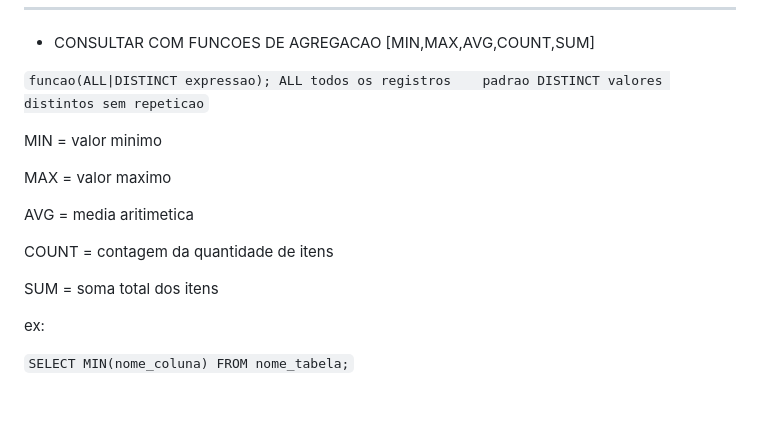
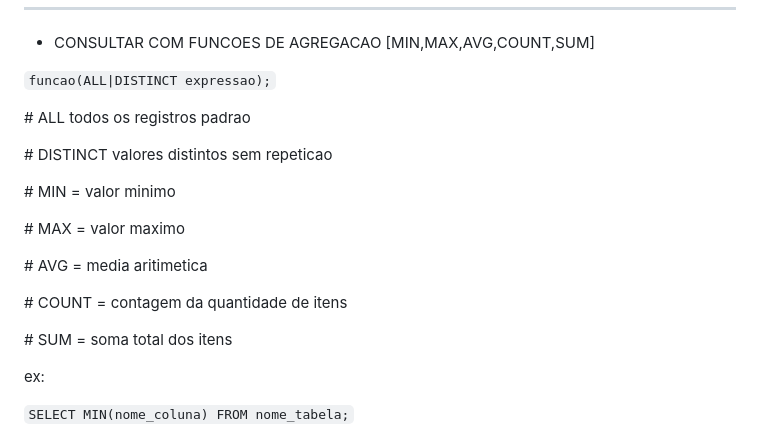
Before and after one commit to RaissonGitHub/Anotacoes, a Markdown page: Banco de dados/comandos_banco_dados.md, the part around one of its changes. GitHub-like rendering; blank space fills up the shorter version.

```diff
--- a/Banco de dados/comandos_banco_dados.md
+++ b/Banco de dados/comandos_banco_dados.md
@@ -399,19 +399,23 @@ SELECT Nome_livro AS L, Preco_Livro AS P FROM tbl_livro;
 
 `
 funcao(ALL|DISTINCT expressao);
-ALL todos os registros    padrao
-DISTINCT valores distintos sem repeticao
 `
 
-MIN = valor minimo
+\# ALL todos os registros    padrao
 
-MAX = valor maximo
+\# DISTINCT valores distintos sem repeticao
 
-AVG = media aritimetica
 
-COUNT = contagem da quantidade de itens
 
-SUM = soma total dos itens
+\# MIN = valor minimo
+
+\# MAX = valor maximo
+
+\# AVG = media aritimetica
+
+\# COUNT = contagem da quantidade de itens
+
+\# SUM = soma total dos itens
 
 ex:
 
```
Also changed, not shown: other parts of Banco de dados/comandos_banco_dados.md (+11 -11 lines).
